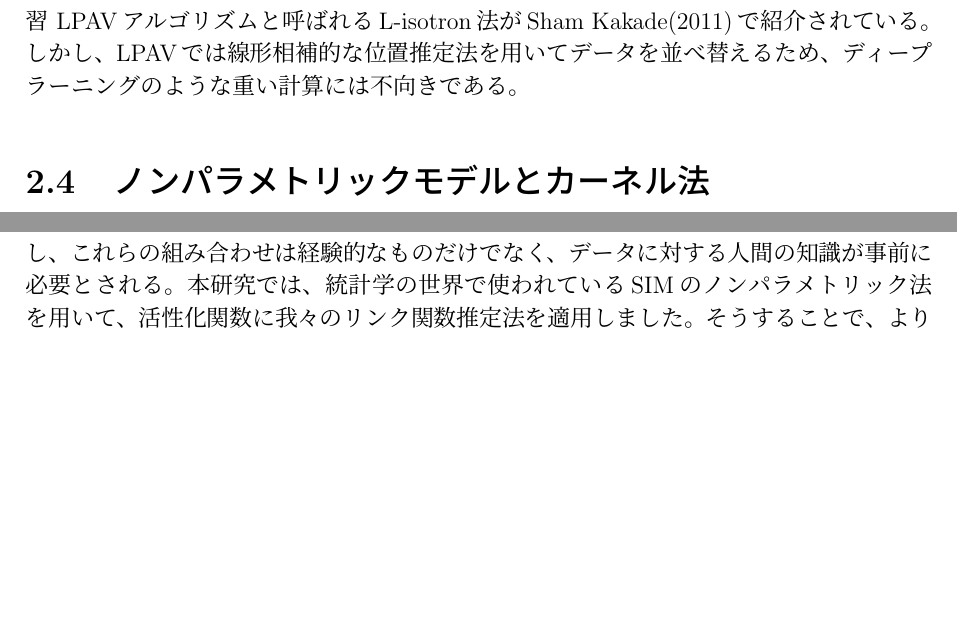
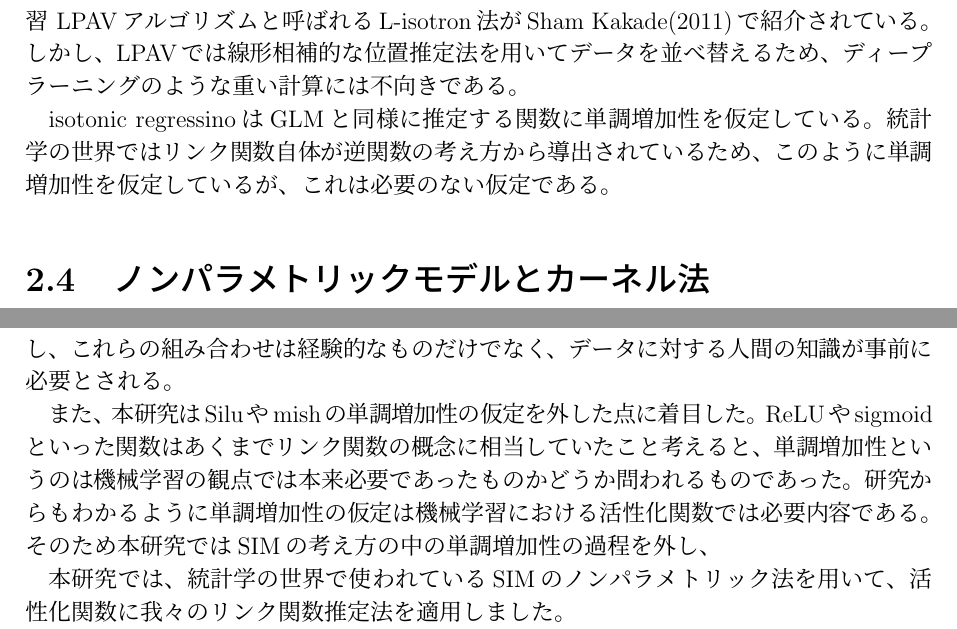
Before and after one commit to latte0/RG-Thesis-Template, a LaTeX thesis (thesis.tex, which reads src/2_background.tex, src/3_proposed.tex): two parts of pages 11 and 13 of 24, joined at a grey line, cut so that both start at the same text, the shorter picture padded with empty space. The pictures show the PDF file thesis.pdf that the author committed with the source.

Commit message:
いくつか変更

```diff
--- a/src/2_background.tex
+++ b/src/2_background.tex
@@ -60,10 +60,13 @@ GLM（Generalized Linear Model）やSIM（single index model）などの線形
 これら2つのモデルは、「」の線形回帰モデルに、「」のリンク機能を持たせたものです。
 統計学の世界では汎用的なリンク関数の提案としてisotonic regressionを応用した手法が研究されている。
 
+
  一方、SIM'sではリンク関数gの推定にノンパラメトリックな手法を用いており ディープラーニングには適用されていないようです。
  また、SIM'sの経験的に推定可能な反復学習 LPAVアルゴリズムと呼ばれるL-isotron法がSham Kakade(2011)で紹介されている。
  しかし、LPAVでは線形相補的な位置推定法を用いてデータを並べ替えるため、ディープラーニングのような重い計算には不向きである。
 
+isotonic regressinoはGLMと同様に推定する関数に単調増加性を仮定している。統計学の世界ではリンク関数自体が逆関数の考え方から導出されているため、
+このように単調増加性を仮定しているが、これは必要のない仮定である。
 
 \section{ノンパラメトリックモデルとカーネル法}
 
--- a/src/3_proposed.tex
+++ b/src/3_proposed.tex
@@ -7,7 +7,17 @@
 
 現在、深層学習に利用できる活性化関数が研究されている。最近では、中間層にReLUを用い、最終的な出力層にシグモイドを用いた組み合わせがよく用いられている。
 しかし、これらの組み合わせは経験的なものだけでなく、データに対する人間の知識が事前に必要とされる。
+
+
+また、本研究はSiluやmish、またxxxxxxからの単調増加性の仮定を外した点に着目した。ReLUやsigmoidといった関数はあくまでリンク関数の概念に相当していたこと考えると、
+単調増加性というのは機械学習の観点では本来必要であったものかどうか問われるものであった。
+統計学のSIMの法でも同様に単調増加性について仮定しているようであるが、ほんけんきゅうからはそれを外してやる。
+
+そのため本研究ではSIMの考え方の中の単調増加性の過程を外し、
+
 本研究では、統計学の世界で使われているSIMのノンパラメトリック法を用いて、活性化関数に我々のリンク関数推定法を適用しました。
+
+
 そうすることで、より精度の高い結果を導き出すことができます。
 関数の形式はカーネル関数であり、入力の出力を一つの式で表現することができる。
 これにより、深層学習に利用できる程度に計算コストを削減することができる。
```
Also changed, not shown: src/4_implementation.tex (+5 -3 lines), thesis.pdf, src/3_proposed.tex (2 more changed lines).
